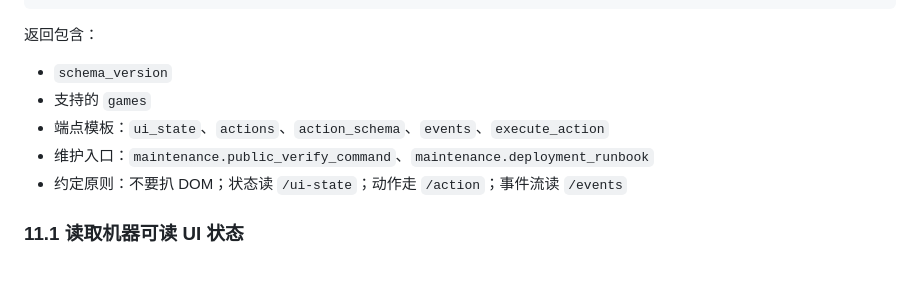
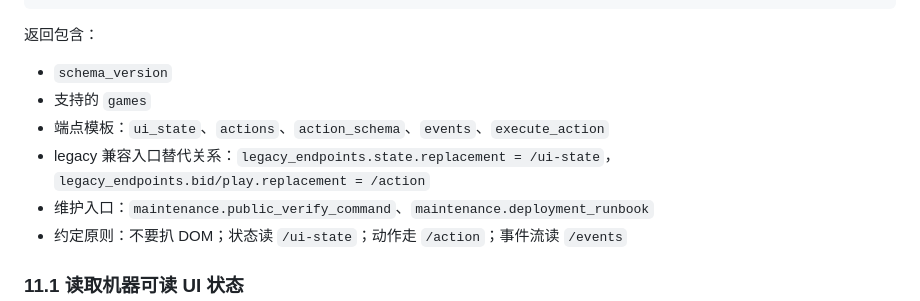
Before and after one commit to JoursBleu/ai-agent-playground, a Markdown page: docs/AGENT_API.md, the part around the change. GitHub-like rendering; blank space fills up the shorter version.

Commit message:
Document legacy endpoint replacements

```diff
--- a/docs/AGENT_API.md
+++ b/docs/AGENT_API.md
@@ -810,6 +810,7 @@ curl -s "$BASE/api/capabilities"
 - `schema_version`
 - 支持的 `games`
 - 端点模板：`ui_state`、`actions`、`action_schema`、`events`、`execute_action`
+- legacy 兼容入口替代关系：`legacy_endpoints.state.replacement = /ui-state`，`legacy_endpoints.bid/play.replacement = /action`
 - 维护入口：`maintenance.public_verify_command`、`maintenance.deployment_runbook`
 - 约定原则：不要扒 DOM；状态读 `/ui-state`；动作走 `/action`；事件流读 `/events`
 
```
